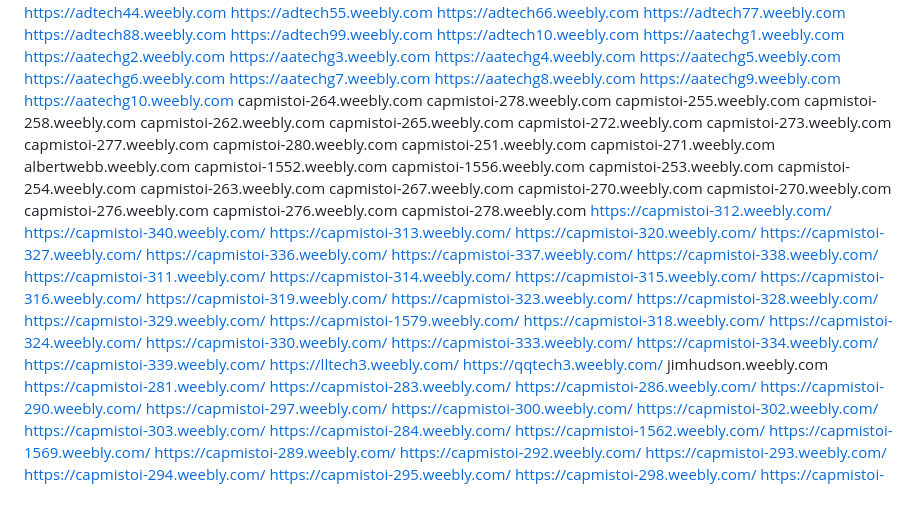
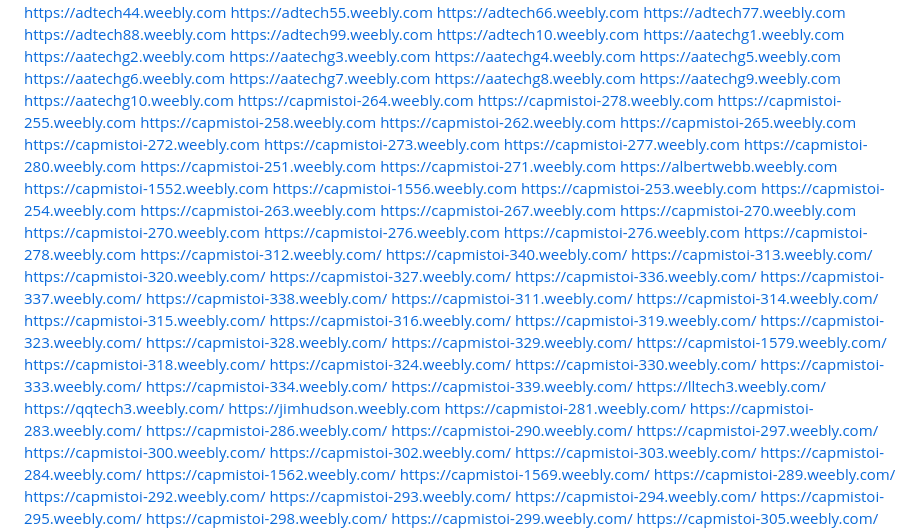
Before and after one commit to farhanffaa/Farhan, a Markdown page: README.md, the part around the change. Rendered like a GitHub page; blank space fills up the shorter version.

```diff
--- a/README.md
+++ b/README.md
@@ -2528,30 +2528,30 @@ https://aatechg7.weebly.com
 https://aatechg8.weebly.com
 https://aatechg9.weebly.com
 https://aatechg10.weebly.com
-capmistoi-264.weebly.com
-capmistoi-278.weebly.com
-capmistoi-255.weebly.com
-capmistoi-258.weebly.com
-capmistoi-262.weebly.com
-capmistoi-265.weebly.com
-capmistoi-272.weebly.com
-capmistoi-273.weebly.com
-capmistoi-277.weebly.com
-capmistoi-280.weebly.com
-capmistoi-251.weebly.com
-capmistoi-271.weebly.com
-albertwebb.weebly.com
-capmistoi-1552.weebly.com
-capmistoi-1556.weebly.com
-capmistoi-253.weebly.com
-capmistoi-254.weebly.com
-capmistoi-263.weebly.com
-capmistoi-267.weebly.com
-capmistoi-270.weebly.com
-capmistoi-270.weebly.com
-capmistoi-276.weebly.com
-capmistoi-276.weebly.com
-capmistoi-278.weebly.com
+https://capmistoi-264.weebly.com
+https://capmistoi-278.weebly.com
+https://capmistoi-255.weebly.com
+https://capmistoi-258.weebly.com
+https://capmistoi-262.weebly.com
+https://capmistoi-265.weebly.com
+https://capmistoi-272.weebly.com
+https://capmistoi-273.weebly.com
+https://capmistoi-277.weebly.com
+https://capmistoi-280.weebly.com
+https://capmistoi-251.weebly.com
+https://capmistoi-271.weebly.com
+https://albertwebb.weebly.com
+https://capmistoi-1552.weebly.com
+https://capmistoi-1556.weebly.com
+https://capmistoi-253.weebly.com
+https://capmistoi-254.weebly.com
+https://capmistoi-263.weebly.com
+https://capmistoi-267.weebly.com
+https://capmistoi-270.weebly.com
+https://capmistoi-270.weebly.com
+https://capmistoi-276.weebly.com
+https://capmistoi-276.weebly.com
+https://capmistoi-278.weebly.com
 https://capmistoi-312.weebly.com/
 https://capmistoi-340.weebly.com/
 https://capmistoi-313.weebly.com/
@@ -2577,7 +2577,7 @@ https://capmistoi-334.weebly.com/
 https://capmistoi-339.weebly.com/
 https://lltech3.weebly.com/
 https://qqtech3.weebly.com/
-jimhudson.weebly.com
+https://jimhudson.weebly.com
 https://capmistoi-281.weebly.com/
 https://capmistoi-283.weebly.com/
 https://capmistoi-286.weebly.com/
```
